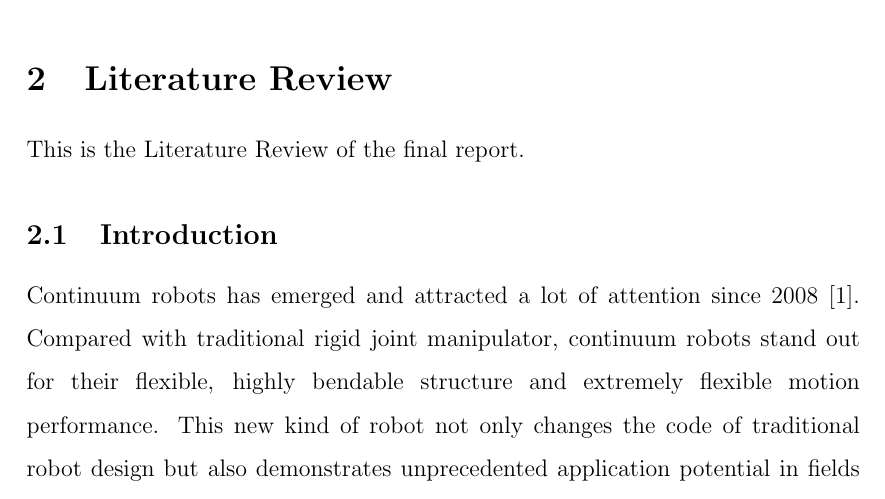
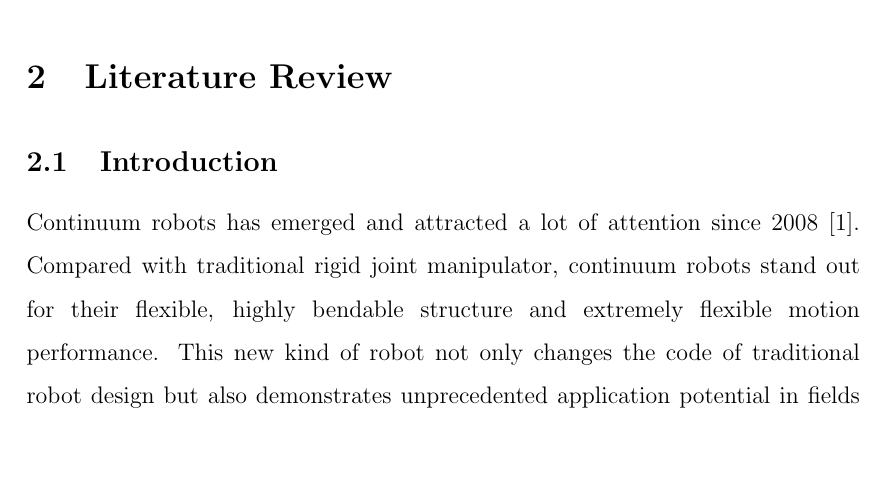
Before and after one commit to yezehao/Compact-Continuum-Manipulator-Platform, a LaTeX thesis (deliverable/Final-Report/Main-Thesis-File.tex, which reads deliverable/Final-Report/Section/Literature-Review.tex): part of page 8 of 26, cut so that both start at the same text, the shorter picture padded with empty space. Compiled offline with pdfLaTeX.

Commit message:
udpate the literature review

```diff
--- a/deliverable/Final-Report/Section/Literature-Review.tex
+++ b/deliverable/Final-Report/Section/Literature-Review.tex
@@ -1,6 +1,5 @@
 %%%%% Literature Review %%%%%
 \section{Literature Review}
-This is the Literature Review of the final report.
 \subsection{Introduction}
 Continuum robots has emerged and attracted a lot of attention since 2008 \cite{review_2008}. Compared with traditional rigid
 joint manipulator, continuum robots stand out for their flexible, highly bendable structure and extremely flexible motion
```
